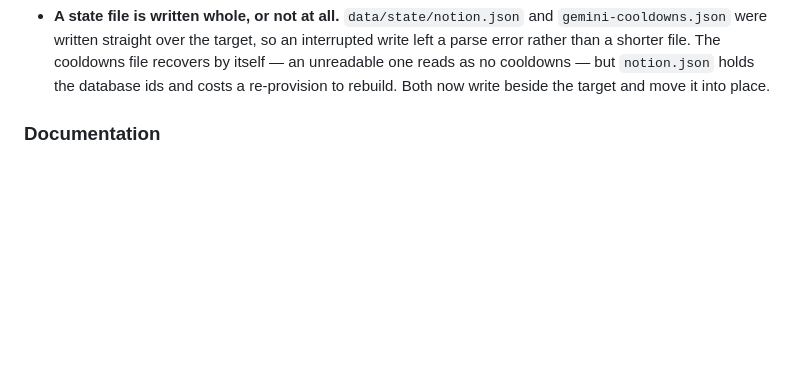
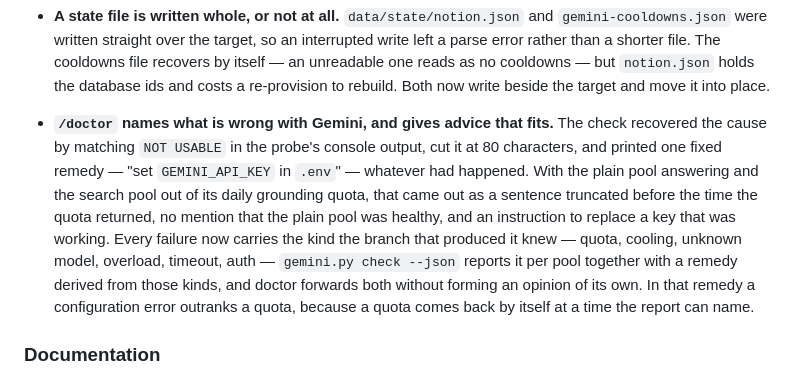
Before and after one commit to Iaicox/CareerForge, a Markdown page: CHANGELOG.md, the part around the change. GitHub-like rendering; blank space fills up the shorter version.

Commit message:
Record the misdiagnosis /doctor used to make
One Fixed entry: what the check reported before, why it was wrong, and
where the verdict comes from now. docs/manual.md needs no change -- what
it says about `check` stays true -- so the published artifact is left
alone.

```diff
--- a/CHANGELOG.md
+++ b/CHANGELOG.md
@@ -176,6 +176,20 @@
   cooldowns file recovers by itself — an unreadable one reads as no cooldowns —
   but `notion.json` holds the database ids and costs a re-provision to rebuild.
   Both now write beside the target and move it into place.
+
+- **`/doctor` names what is wrong with Gemini, and gives advice that fits.**
+  The check recovered the cause by matching `NOT USABLE` in the probe's console
+  output, cut it at 80 characters, and printed one fixed remedy — "set
+  `GEMINI_API_KEY` in `.env`" — whatever had happened. With the plain pool
+  answering and the search pool out of its daily grounding quota, that came out
+  as a sentence truncated before the time the quota returned, no mention that
+  the plain pool was healthy, and an instruction to replace a key that was
+  working. Every failure now carries the kind the branch that produced it knew
+  — quota, cooling, unknown model, overload, timeout, auth — `gemini.py check
+  --json` reports it per pool together with a remedy derived from those kinds,
+  and doctor forwards both without forming an opinion of its own. In that
+  remedy a configuration error outranks a quota, because a quota comes back by
+  itself at a time the report can name.
 
 ### Documentation
 
```
